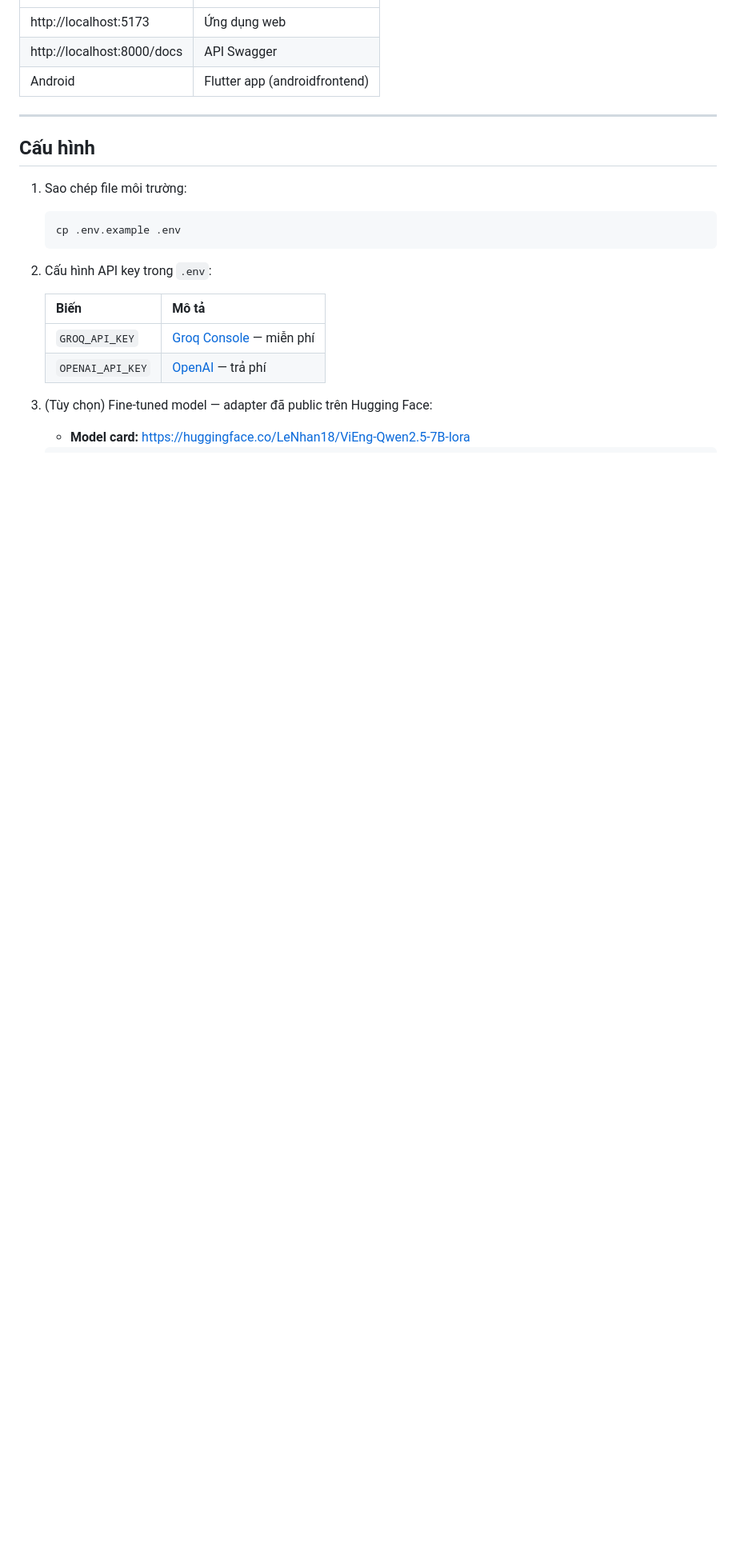
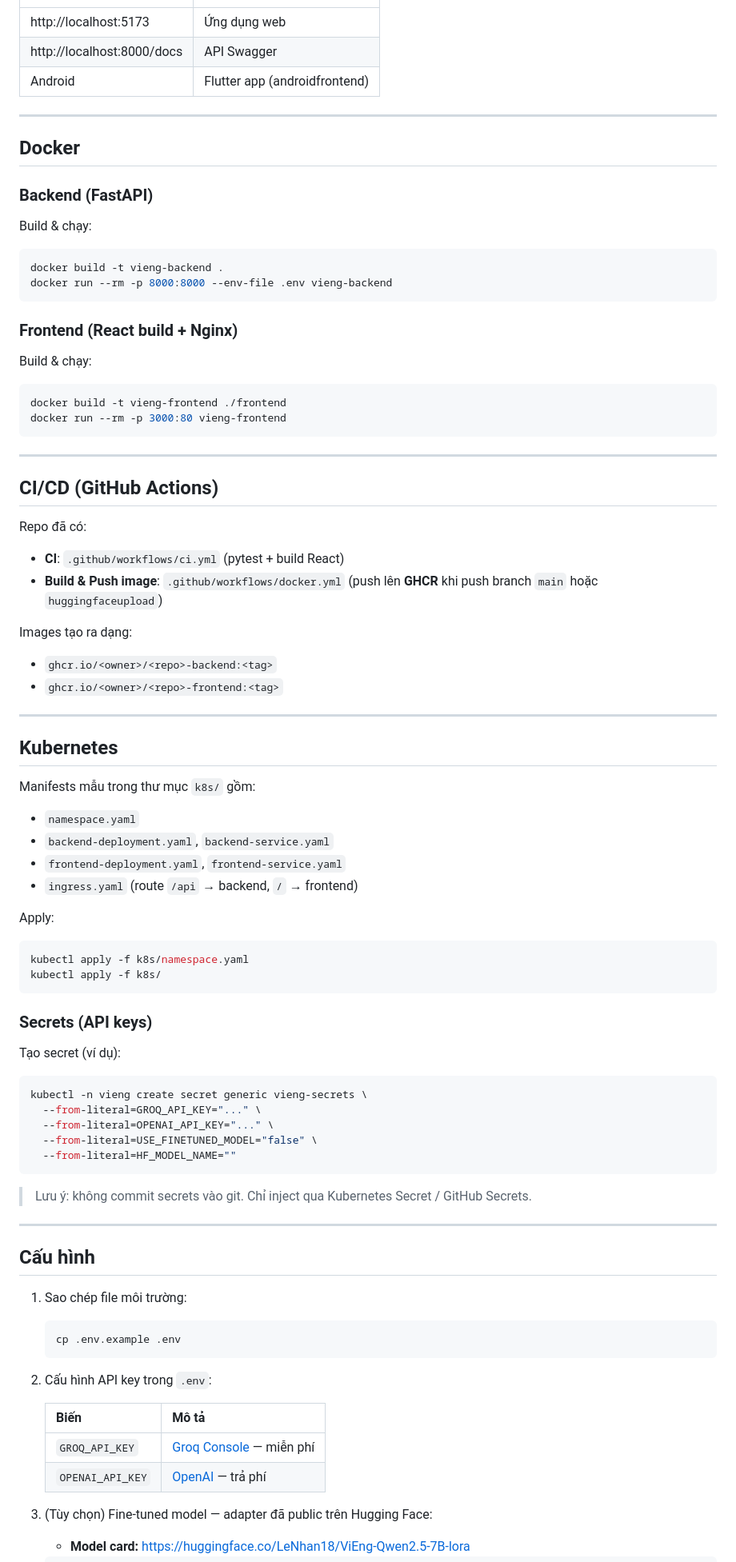
Before and after one commit to LeNhan18/ViEng, a Markdown page: README.md, the part around the change. Shown at 80% size. Rendered like a GitHub page; blank space fills up the shorter version.

````diff
--- a/README.md
+++ b/README.md
@@ -180,6 +180,74 @@ cd androidfrontend && flutter run
 
 ---
 
+## Docker
+
+### Backend (FastAPI)
+
+Build & chạy:
+
+```bash
+docker build -t vieng-backend .
+docker run --rm -p 8000:8000 --env-file .env vieng-backend
+```
+
+### Frontend (React build + Nginx)
+
+Build & chạy:
+
+```bash
+docker build -t vieng-frontend ./frontend
+docker run --rm -p 3000:80 vieng-frontend
+```
+
+---
+
+## CI/CD (GitHub Actions)
+
+Repo đã có:
+
+- **CI**: `.github/workflows/ci.yml` (pytest + build React)
+- **Build & Push image**: `.github/workflows/docker.yml` (push lên **GHCR** khi push branch `main` hoặc `huggingfaceupload`)
+
+Images tạo ra dạng:
+
+- `ghcr.io/<owner>/<repo>-backend:<tag>`
+- `ghcr.io/<owner>/<repo>-frontend:<tag>`
+
+---
+
+## Kubernetes
+
+Manifests mẫu trong thư mục `k8s/` gồm:
+
+- `namespace.yaml`
+- `backend-deployment.yaml`, `backend-service.yaml`
+- `frontend-deployment.yaml`, `frontend-service.yaml`
+- `ingress.yaml` (route `/api` → backend, `/` → frontend)
+
+Apply:
+
+```bash
+kubectl apply -f k8s/namespace.yaml
+kubectl apply -f k8s/
+```
+
+### Secrets (API keys)
+
+Tạo secret (ví dụ):
+
+```bash
+kubectl -n vieng create secret generic vieng-secrets \
+  --from-literal=GROQ_API_KEY="..." \
+  --from-literal=OPENAI_API_KEY="..." \
+  --from-literal=USE_FINETUNED_MODEL="false" \
+  --from-literal=HF_MODEL_NAME=""
+```
+
+> Lưu ý: không commit secrets vào git. Chỉ inject qua Kubernetes Secret / GitHub Secrets.
+
+---
+
 ## Cấu hình
 
 1. Sao chép file môi trường:
````
